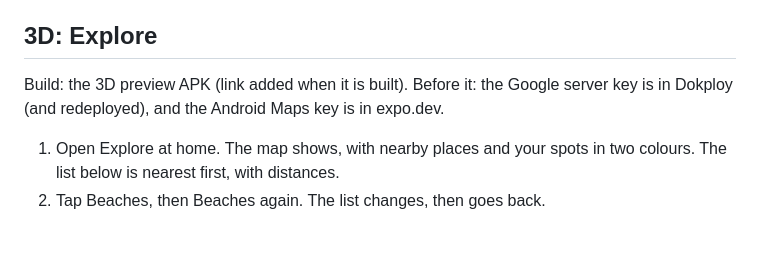
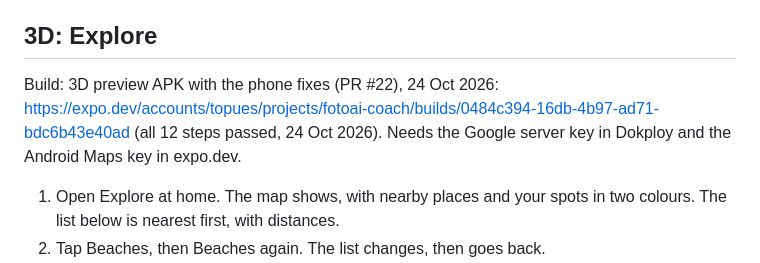
Before and after one commit to sesal78/FotoAI-Coach, a Markdown page: apps/mobile/CHECKLIST.md, the part around the change. Drawn GitHub-style; blank space fills up the shorter version.

Commit message:
docs(mobile): 3E step-level plan and the 3D build link
Co-Authored-By: Claude Opus 5.5 <noreply@anthropic.com>

```diff
--- a/apps/mobile/CHECKLIST.md
+++ b/apps/mobile/CHECKLIST.md
@@ -48,7 +48,7 @@ Build: 3C preview APK, 22 Oct 2026: https://expo.dev/accounts/topues/projects/fo
 
 ## 3D: Explore
 
-Build: the 3D preview APK (link added when it is built). Before it: the Google server key is in Dokploy (and redeployed), and the Android Maps key is in expo.dev.
+Build: 3D preview APK with the phone fixes (PR #22), 24 Oct 2026: https://expo.dev/accounts/topues/projects/fotoai-coach/builds/0484c394-16db-4b97-ad71-bdc6b43e40ad (all 12 steps passed, 24 Oct 2026). Needs the Google server key in Dokploy and the Android Maps key in expo.dev.
 
 1. Open Explore at home. The map shows, with nearby places and your spots in two colours. The list below is nearest first, with distances.
 2. Tap Beaches, then Beaches again. The list changes, then goes back.
```
Also changed, not shown: 1 other file.
